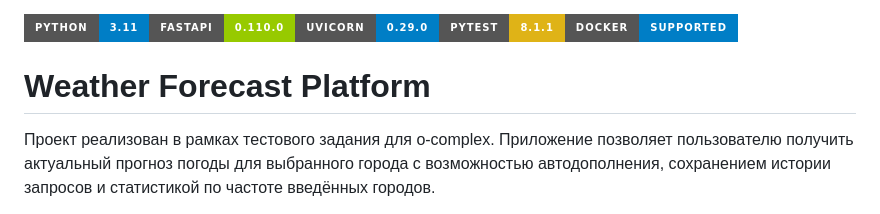
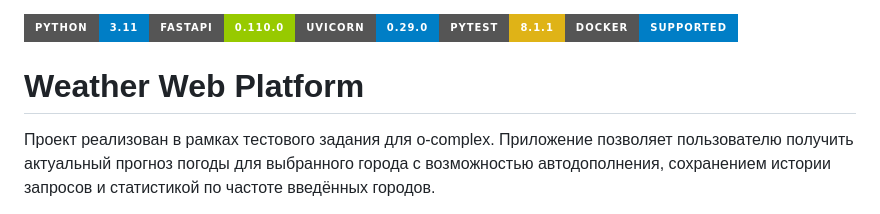
Before and after one commit to jane-devs/weather_web, a Markdown page: README.md, the part around the change. Drawn GitHub-style; badges without logos.

```diff
--- a/README.md
+++ b/README.md
@@ -1,6 +1,6 @@
 <img src="https://img.shields.io/badge/Python-3.11-blue?logo=python&logoColor=white&style=for-the-badge" /><img src="https://img.shields.io/badge/FastAPI-0.110.0-green?logo=fastapi&logoColor=white&style=for-the-badge" /><img src="https://img.shields.io/badge/uvicorn-0.29.0-blue?logo=python&style=for-the-badge" /><img src="https://img.shields.io/badge/Pytest-8.1.1-yellow?style=for-the-badge" /><img src="https://img.shields.io/badge/Docker-Supported-informational?logo=docker&style=for-the-badge" />
 
-# Weather Forecast Platform
+# Weather Web Platform
 
 Проект реализован в рамках тестового задания для o-complex. Приложение позволяет пользователю получить актуальный прогноз погоды для выбранного города с возможностью автодополнения, сохранением истории запросов и статистикой по частоте введённых городов.
 
```
